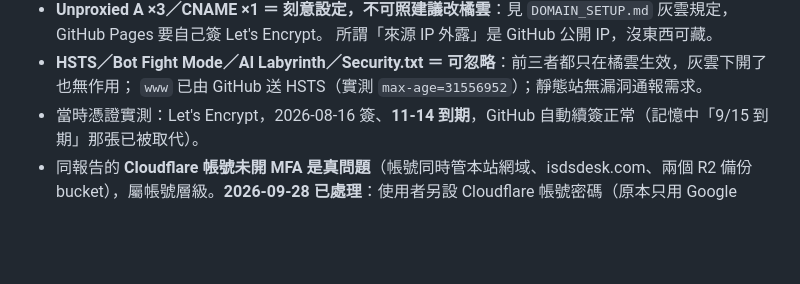
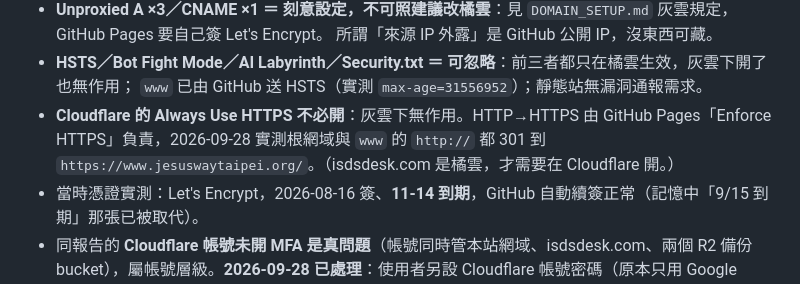
Before and after one commit to jesuswaytaipeisrv/jesuswaytaipei, a Markdown page: CLAUDE.md, the part around the change. Rendered like a GitHub page; blank space fills up the shorter version.

Commit message:
docs: 註記教會網站不需開 Cloudflare Always Use HTTPS（灰雲無效，GitHub Enforce HTTPS 已負責）
Co-Authored-By: Claude Opus 5.5 <noreply@anthropic.com>

```diff
--- a/CLAUDE.md
+++ b/CLAUDE.md
@@ -197,6 +197,7 @@
   所謂「來源 IP 外露」是 GitHub 公開 IP，沒東西可藏。
 - **HSTS／Bot Fight Mode／AI Labyrinth／Security.txt ＝ 可忽略**：前三者都只在橘雲生效，灰雲下開了也無作用；
   `www` 已由 GitHub 送 HSTS（實測 `max-age=31556952`）；靜態站無漏洞通報需求。
+- **Cloudflare 的 Always Use HTTPS 不必開**：灰雲下無作用。HTTP→HTTPS 由 GitHub Pages「Enforce HTTPS」負責，2026-09-28 實測根網域與 `www` 的 `http://` 都 301 到 `https://www.jesuswaytaipei.org/`。（isdsdesk.com 是橘雲，才需要在 Cloudflare 開。）
 - 當時憑證實測：Let's Encrypt，2026-08-16 簽、**11-14 到期**，GitHub 自動續簽正常（記憶中「9/15 到期」那張已被取代）。
 - 同報告的 **Cloudflare 帳號未開 MFA 是真問題**（帳號同時管本站網域、isdsdesk.com、兩個 R2 備份 bucket），屬帳號層級。**2026-09-28 已處理**：使用者另設 Cloudflare 帳號密碼（原本只用 Google SSO、從沒設過），MFA 改用**驗證器 App**、郵件驗證已停用（郵件與 SSO 同一個 Gmail，當第二因素等於沒有）。
 
```
